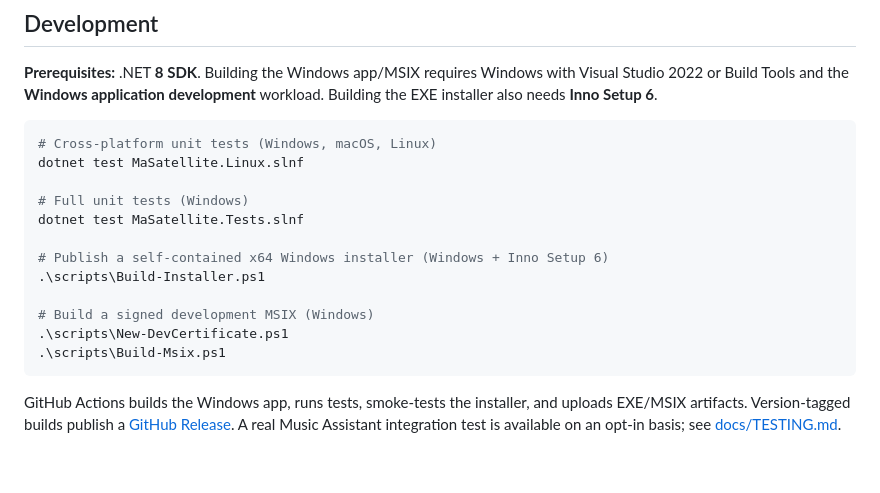
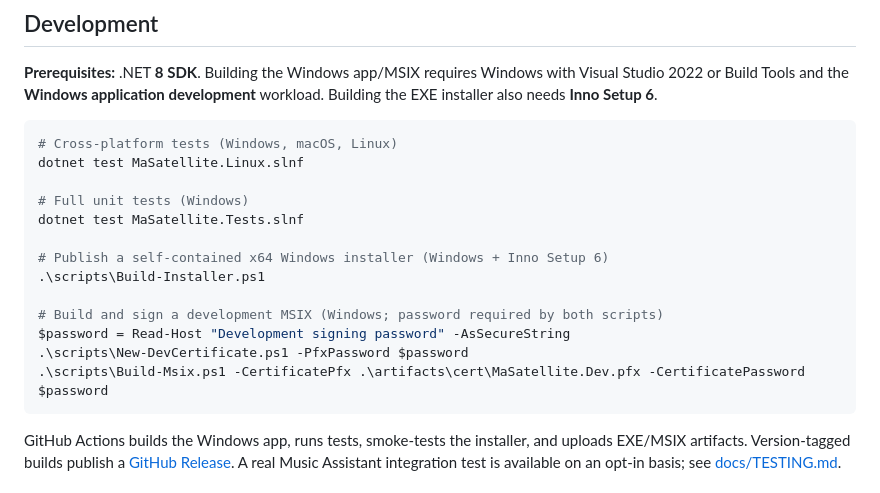
Before and after one commit to remco59/MA-Satellite, a Markdown page: README.md, the part around the change. Rendered like a GitHub page; blank space fills up the shorter version.

Commit message:
docs: include required MSIX signing parameters

````diff
--- a/README.md
+++ b/README.md
@@ -135,7 +135,7 @@ MSIX installs redirect the local app data directory under `%LOCALAPPDATA%\Packag
 **Prerequisites:** .NET **8 SDK**. Building the Windows app/MSIX requires Windows with Visual Studio 2022 or Build Tools and the **Windows application development** workload. Building the EXE installer also needs **Inno Setup 6**.
 
 ```powershell
-# Cross-platform unit tests (Windows, macOS, Linux)
+# Cross-platform tests (Windows, macOS, Linux)
 dotnet test MaSatellite.Linux.slnf
 
 # Full unit tests (Windows)
@@ -144,9 +144,10 @@ dotnet test MaSatellite.Tests.slnf
 # Publish a self-contained x64 Windows installer (Windows + Inno Setup 6)
 .\scripts\Build-Installer.ps1
 
-# Build a signed development MSIX (Windows)
-.\scripts\New-DevCertificate.ps1
-.\scripts\Build-Msix.ps1
+# Build and sign a development MSIX (Windows; password required by both scripts)
+$password = Read-Host "Development signing password" -AsSecureString
+.\scripts\New-DevCertificate.ps1 -PfxPassword $password
+.\scripts\Build-Msix.ps1 -CertificatePfx .\artifacts\cert\MaSatellite.Dev.pfx -CertificatePassword $password
 ```
 
 GitHub Actions builds the Windows app, runs tests, smoke-tests the installer, and uploads EXE/MSIX artifacts. Version-tagged builds publish a [GitHub Release](https://github.com/remco59/MA-Satellite/releases). A real Music Assistant integration test is available on an opt-in basis; see [docs/TESTING.md](docs/TESTING.md).
````
